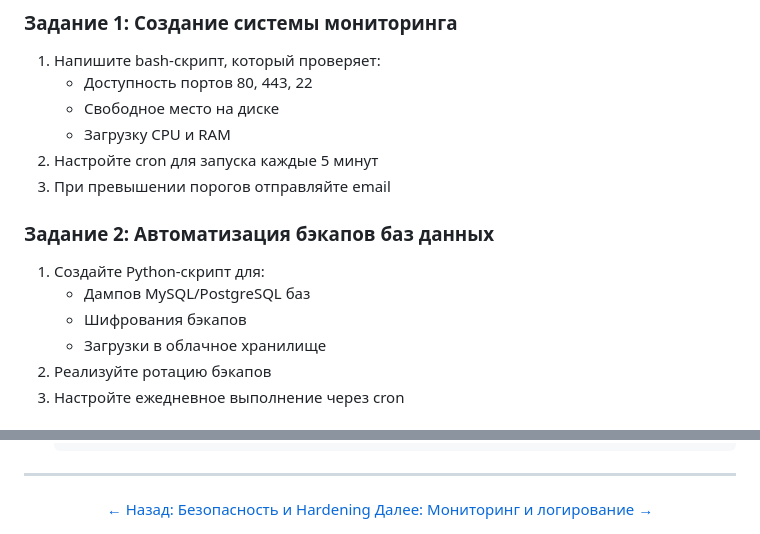
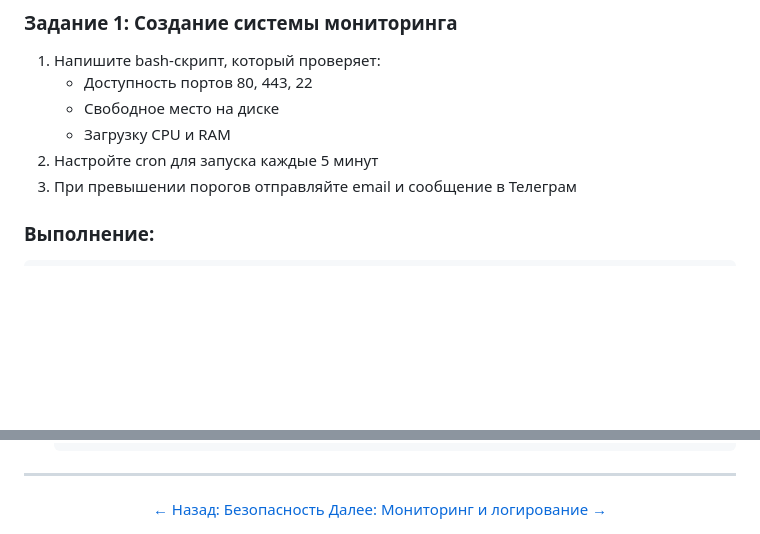
Before and after one commit to toxakalinin/system_administration, a Markdown page: 6_scripts/README.md, 2 parts joined by grey strips. GitHub-like rendering; blank space fills up the shorter version.

```diff
--- a/6_scripts/README.md
+++ b/6_scripts/README.md
@@ -359,13 +359,7 @@ if __name__ == "__main__":
    - Свободное место на диске
    - Загрузку CPU и RAM
 2. Настройте cron для запуска каждые 5 минут
-3. При превышении порогов отправляйте email
+3. При превышении порогов отправляйте email и сообщение в Телеграм
 
-### Задание 2: Автоматизация бэкапов баз данных
-1. Создайте Python-скрипт для:
-   - Дампов MySQL/PostgreSQL баз
-   - Шифрования бэкапов
-   - Загрузки в облачное хранилище
-2. Реализуйте ротацию бэкапов
-3. Настройте ежедневное выполнение через cron
+### Выполнение:
 
@@ -456,6 +549,6 @@ if __name__ == "__main__":
 ---
 
 <div align="center" style="margin-top: 40px;">
-  <a href="/🔐_5_Security_Hardening/README.md" style="display: inline-block; margin-right: 20px; padding: 12px 24px; background: #555; color: white; border-radius: 6px; text-decoration: none; font-weight: bold; box-shadow: 0 2px 5px rgba(0,0,0,0.2);">
-    ← Назад: Безопасность и Hardening
+  <a href="/5_security/README.md" style="display: inline-block; margin-right: 20px; padding: 12px 24px; background: #555; color: white; border-radius: 6px; text-decoration: none; font-weight: bold; box-shadow: 0 2px 5px rgba(0,0,0,0.2);">
+    ← Назад: Безопасность
   </a>
```
Also changed, not shown: other parts of 6_scripts/README.md (+107 -8 lines).
